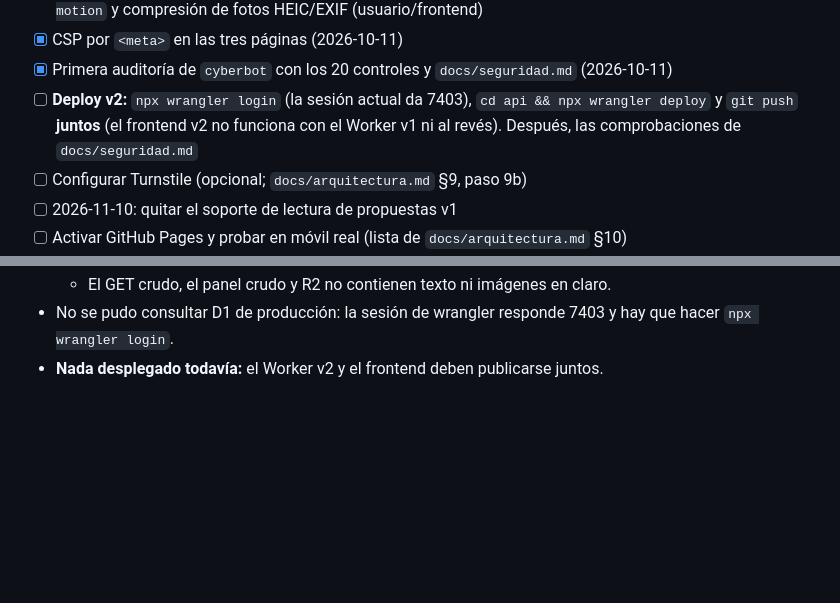
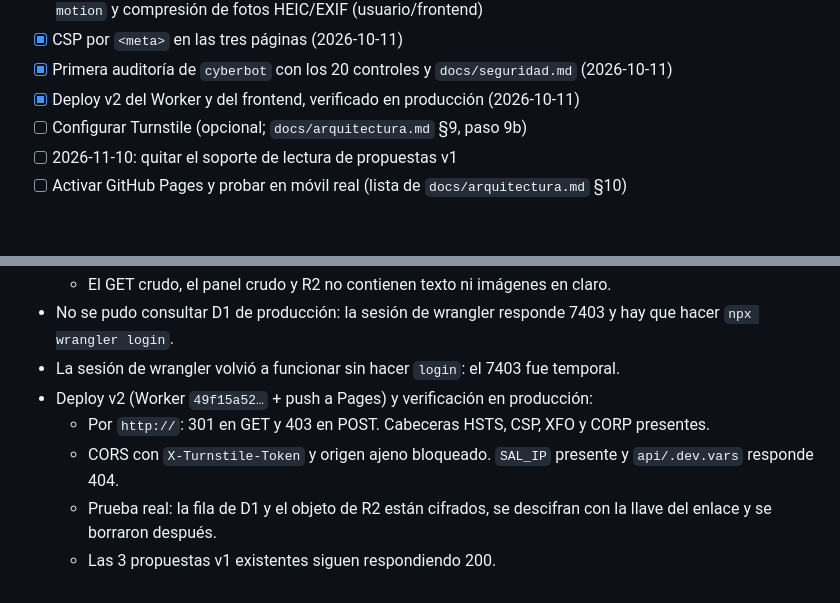
Before and after one commit to GilbertoMonroy67/Lovey, a Markdown page: CLAUDE.md, 2 parts joined by grey strips. GitHub-like rendering; blank space fills up the shorter version.

Commit message:
Registrar deploy v2 y verificación en producción
Co-Authored-By: Claude Opus 5.5 <noreply@anthropic.com>

```diff
--- a/CLAUDE.md
+++ b/CLAUDE.md
@@ -198,7 +198,7 @@ Para usar el frontend local contra `wrangler dev`, ejecuta en la consola del nav
 - [ ] Prueba manual en navegadores reales: botón "No" en táctil (iPhone y Android), teclado, `prefers-reduced-motion` y compresión de fotos HEIC/EXIF (usuario/frontend)
 - [x] CSP por `<meta>` en las tres páginas (2026-10-11)
 - [x] Primera auditoría de `cyberbot` con los 20 controles y `docs/seguridad.md` (2026-10-11)
-- [ ] **Deploy v2:** `npx wrangler login` (la sesión actual da 7403), `cd api && npx wrangler deploy` y `git push` **juntos** (el frontend v2 no funciona con el Worker v1 ni al revés). Después, las comprobaciones de `docs/seguridad.md`
+- [x] Deploy v2 del Worker y del frontend, verificado en producción (2026-10-11)
 - [ ] Configurar Turnstile (opcional; `docs/arquitectura.md` §9, paso 9b)
 - [ ] 2026-11-10: quitar el soporte de lectura de propuestas v1
 - [ ] Activar GitHub Pages y probar en móvil real (lista de `docs/arquitectura.md` §10)
@@ -286,4 +286,9 @@ Para usar el frontend local contra `wrangler dev`, ejecuta en la consola del nav
   - Recorridos de `index.html`, `pregunta.html` (normal, sin llave, llave cortada y v1 heredada) y `respuestas.html` (con y sin llave), sin errores.
   - El GET crudo, el panel crudo y R2 no contienen texto ni imágenes en claro.
 - No se pudo consultar D1 de producción: la sesión de wrangler responde 7403 y hay que hacer `npx wrangler login`.
-- **Nada desplegado todavía:** el Worker v2 y el frontend deben publicarse juntos.
+- La sesión de wrangler volvió a funcionar sin hacer `login`: el 7403 fue temporal.
+- Deploy v2 (Worker `49f15a52…` + push a Pages) y verificación en producción:
+  - Por `http://`: 301 en GET y 403 en POST. Cabeceras HSTS, CSP, XFO y CORP presentes.
+  - CORS con `X-Turnstile-Token` y origen ajeno bloqueado. `SAL_IP` presente y `api/.dev.vars` responde 404.
+  - Prueba real: la fila de D1 y el objeto de R2 están cifrados, se descifran con la llave del enlace y se borraron después.
+  - Las 3 propuestas v1 existentes siguen respondiendo 200.
```
Also changed, not shown: docs/seguridad.md (+6 -2 lines).
